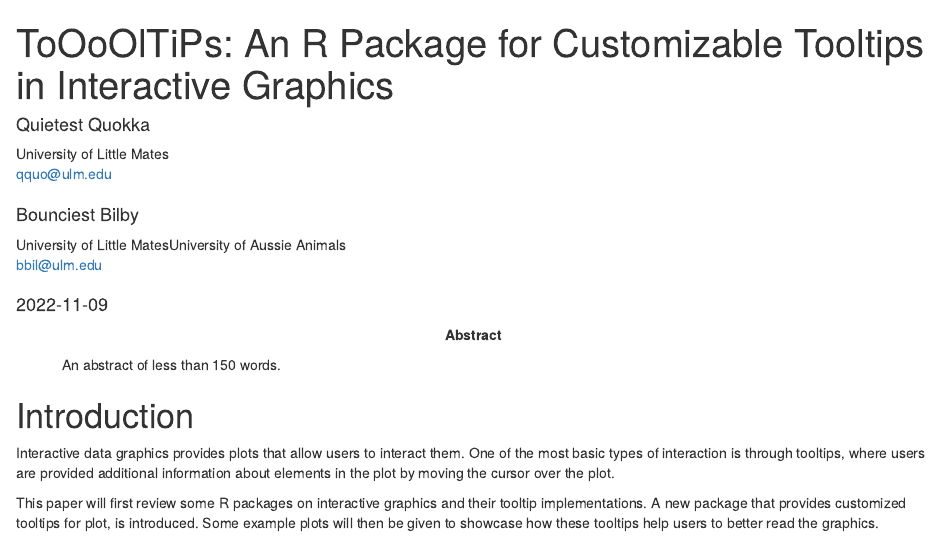
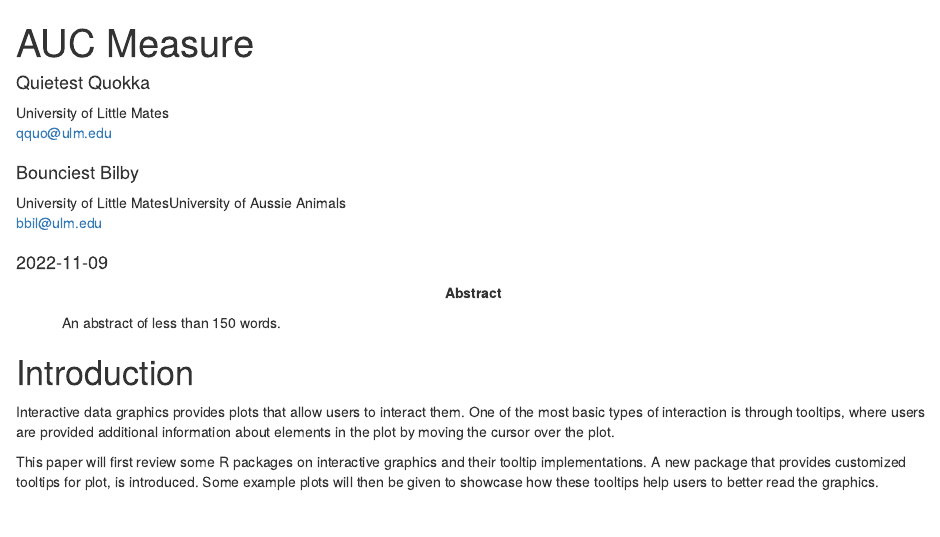
Before and after one commit to przem-pep/AUCwR, an R Markdown document (report/report.Rmd): the page in a window 1100 px wide, from its top. Rendered offline with R 4.5, knitr and Pandoc, with nearby package versions; drawn as R Markdown's standard HTML page in place of the format the file asks for.

Commit message:
zmiana tytulu test

```diff
--- a/report/report.Rmd
+++ b/report/report.Rmd
@@ -1,5 +1,5 @@
 ---
-title: "ToOoOlTiPs: An R Package for Customizable Tooltips in Interactive Graphics"
+title: "AUC Measure"
 date: "2022-11-09"
 abstract: >
   An abstract of less than 150 words.
```
